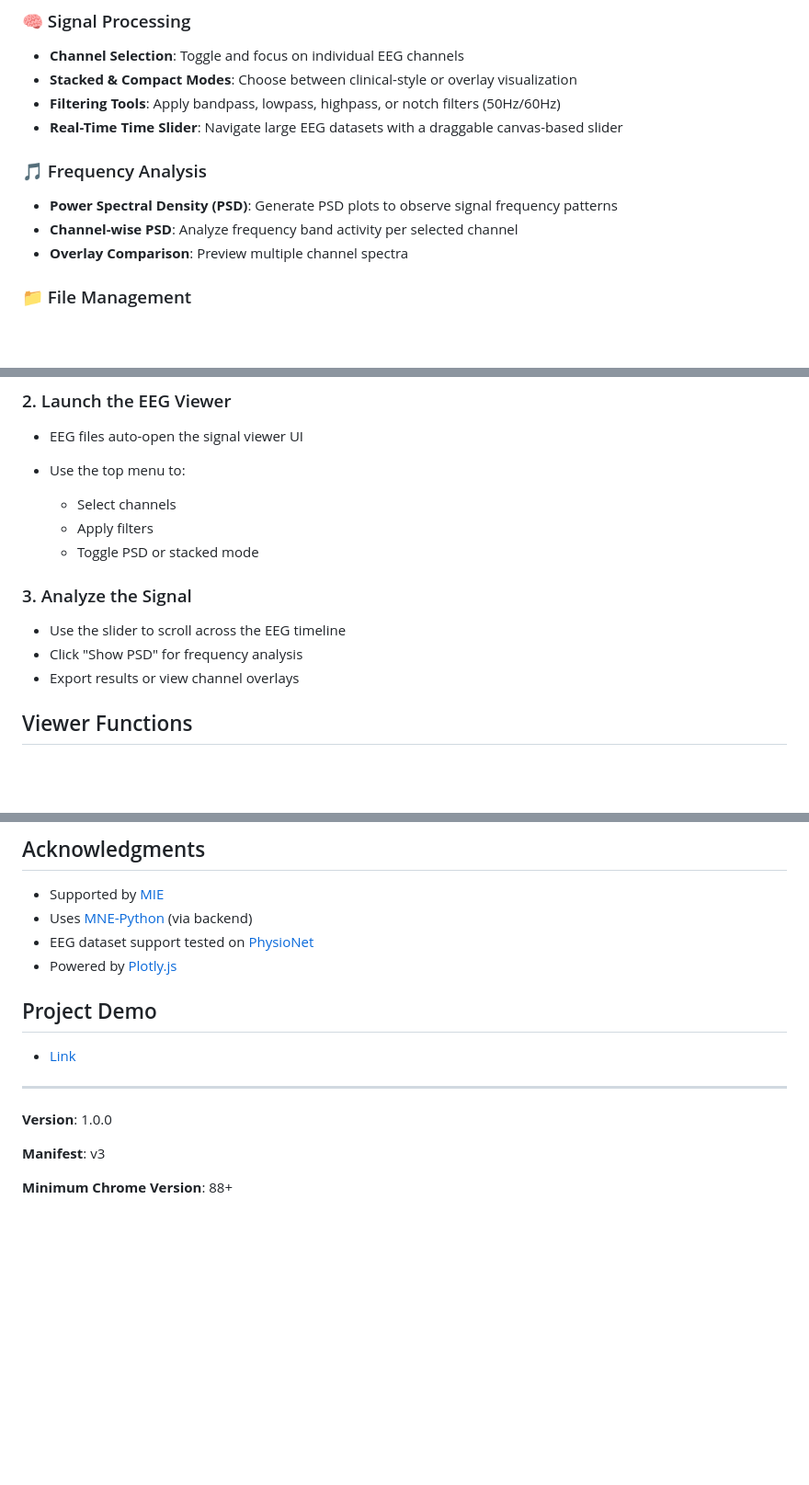
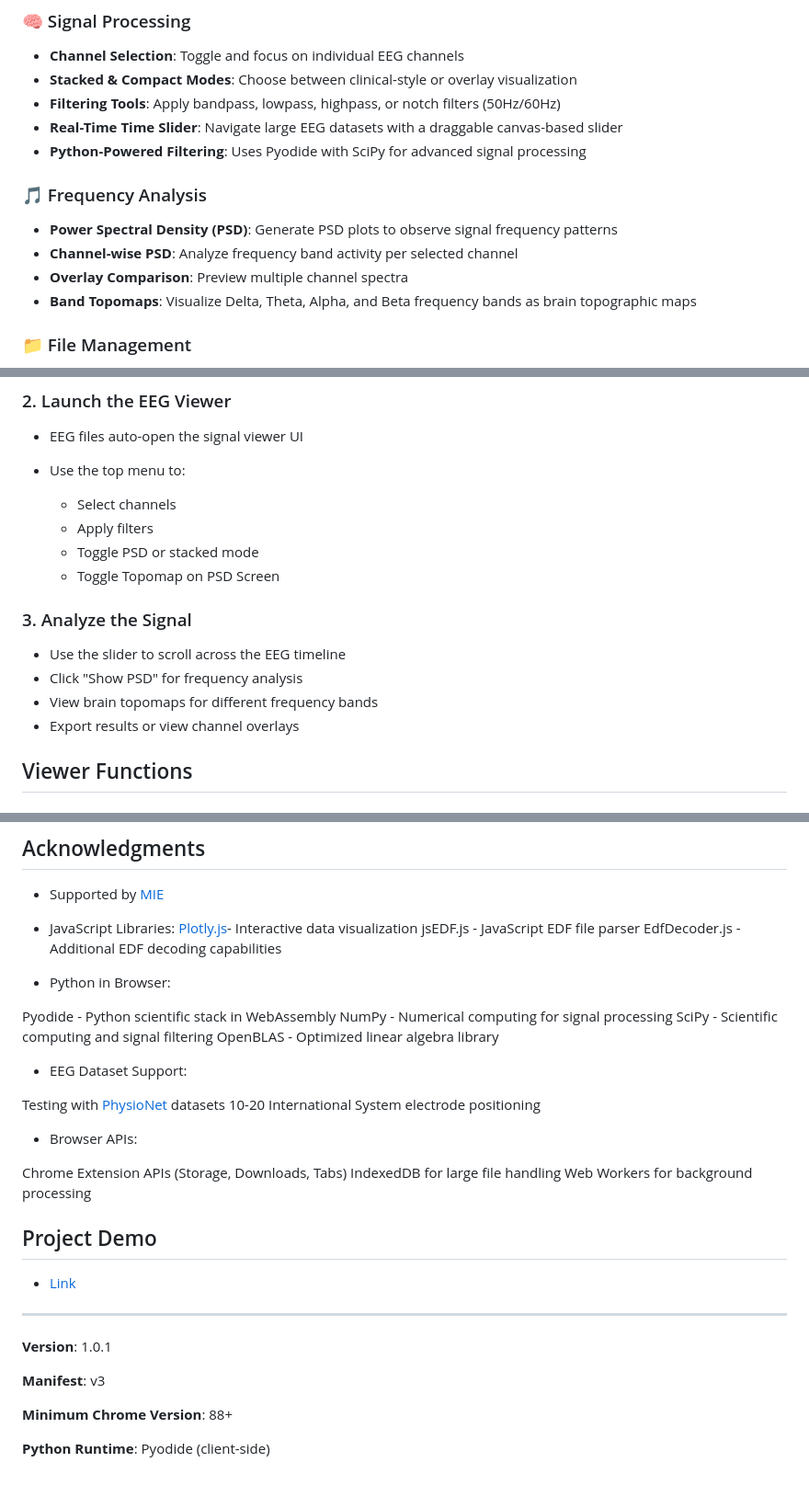
Before and after one commit to qquais/BrainViz, a Markdown page: README.md, 3 parts joined by grey strips. Shown at 92% size. GitHub-like rendering; blank space fills up the shorter version.

```diff
--- a/README.md
+++ b/README.md
@@ -17,12 +17,14 @@
 * **Stacked & Compact Modes**: Choose between clinical-style or overlay visualization
 * **Filtering Tools**: Apply bandpass, lowpass, highpass, or notch filters (50Hz/60Hz)
 * **Real-Time Time Slider**: Navigate large EEG datasets with a draggable canvas-based slider
+* **Python-Powered Filtering**: Uses Pyodide with SciPy for advanced signal processing
 
 ### 🎵 Frequency Analysis
 
 * **Power Spectral Density (PSD)**: Generate PSD plots to observe signal frequency patterns
 * **Channel-wise PSD**: Analyze frequency band activity per selected channel
 * **Overlay Comparison**: Preview multiple channel spectra
+* **Band Topomaps**: Visualize Delta, Theta, Alpha, and Beta frequency bands as brain topographic maps
 
 ### 📁 File Management
 
@@ -63,11 +65,13 @@ cd brainviz
   * Select channels
   * Apply filters
   * Toggle PSD or stacked mode
+  * Toggle Topomap on PSD Screen
 
 ### 3. Analyze the Signal
 
 * Use the slider to scroll across the EEG timeline
 * Click "Show PSD" for frequency analysis
+* View brain topomaps for different frequency bands
 * Export results or view channel overlays
 
 ## Viewer Functions
@@ -180,9 +173,28 @@ This extension processes EEG files locally in your browser and communicates only
 ## Acknowledgments
 
 * Supported by [MIE](https://mieweb.org/)
-* Uses [MNE-Python](https://mne.tools/stable/index.html) (via backend)
-* EEG dataset support tested on [PhysioNet](https://physionet.org/)
-* Powered by [Plotly.js](https://plotly.com/javascript/)
+* JavaScript Libraries:
+[Plotly.js](https://plotly.com/javascript/)- Interactive data visualization
+jsEDF.js - JavaScript EDF file parser
+EdfDecoder.js - Additional EDF decoding capabilities
+
+* Python in Browser:
+
+Pyodide - Python scientific stack in WebAssembly
+NumPy - Numerical computing for signal processing
+SciPy - Scientific computing and signal filtering
+OpenBLAS - Optimized linear algebra library
+
+* EEG Dataset Support:
+
+Testing with [PhysioNet](https://physionet.org/) datasets
+10-20 International System electrode positioning
+
+* Browser APIs:
+
+Chrome Extension APIs (Storage, Downloads, Tabs)
+IndexedDB for large file handling
+Web Workers for background processing
 
 ## Project Demo
 
@@ -190,8 +202,10 @@ This extension processes EEG files locally in your browser and communicates only
 
 ---
 
-**Version**: 1.0.0
+**Version**: 1.0.1
 
 **Manifest**: v3
 
 **Minimum Chrome Version**: 88+
+
+**Python Runtime**: Pyodide (client-side)
```
Also changed, not shown: other parts of README.md (+29 -40 lines).
